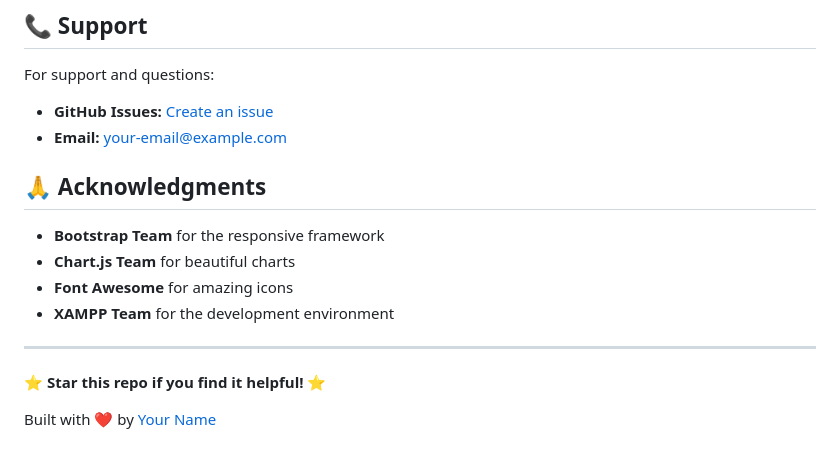
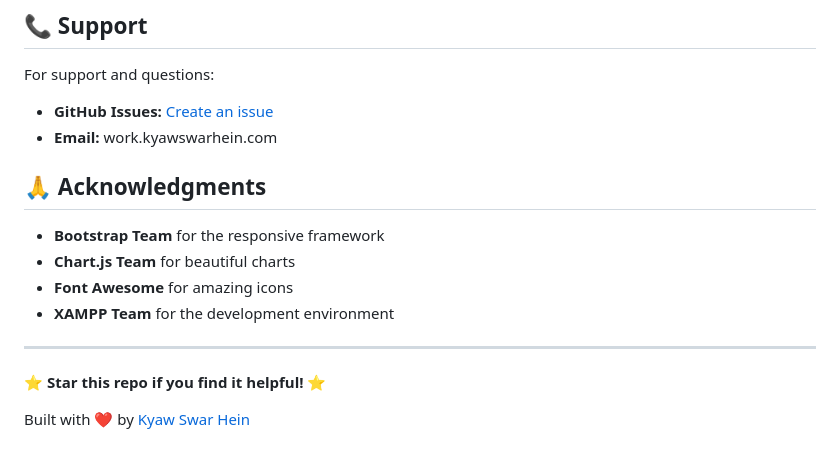
Before and after one commit to kyawswarhein-sec/client_chart, a Markdown page: README.md, the part around the change. GitHub-like rendering.

```diff
--- a/README.md
+++ b/README.md
@@ -281,7 +281,7 @@ This project is licensed under the MIT License - see the [LICENSE](LICENSE) file
 
 For support and questions:
 - **GitHub Issues:** [Create an issue](https://github.com/kyawswarhein-sec/client_chart/issues)
-- **Email:** your-email@example.com
+- **Email:** work.kyawswarhein.com
 
 ## 🙏 Acknowledgments
 
@@ -294,4 +294,4 @@ For support and questions:
 
 ⭐ **Star this repo if you find it helpful!** ⭐
 
-Built with ❤️ by [Your Name](https://github.com/kyawswarhein-sec)
+Built with ❤️ by [Kyaw Swar Hein](https://github.com/kyawswarhein-sec)
```
